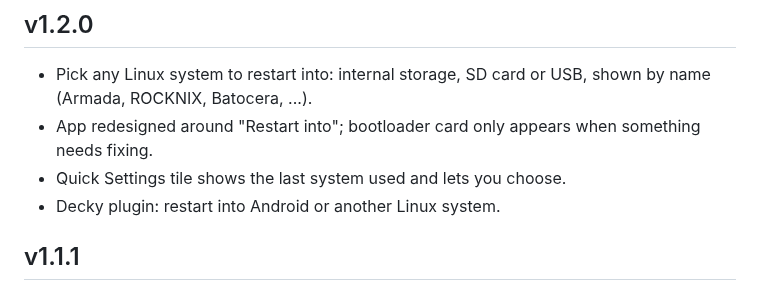
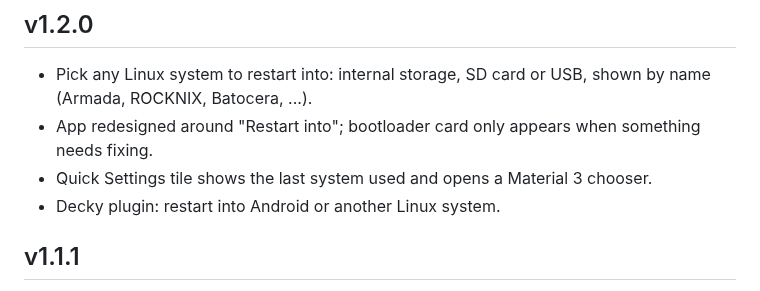
Before and after one commit to kingsleydon/abl-dualboot, a Markdown page: CHANGELOG.md, the part around the change. Drawn GitHub-style.

```diff
--- a/CHANGELOG.md
+++ b/CHANGELOG.md
@@ -3,7 +3,7 @@
 ## v1.2.0
 - Pick any Linux system to restart into: internal storage, SD card or USB, shown by name (Armada, ROCKNIX, Batocera, ...).
 - App redesigned around "Restart into"; bootloader card only appears when something needs fixing.
-- Quick Settings tile shows the last system used and lets you choose.
+- Quick Settings tile shows the last system used and opens a Material 3 chooser.
 - Decky plugin: restart into Android or another Linux system.
 
 ## v1.1.1
```
Also changed, not shown: README.md (+8 -0 lines), docs/screenshot-app.png (added), docs/screenshot-restart.png (added), docs/screenshot-tile.png (added).
